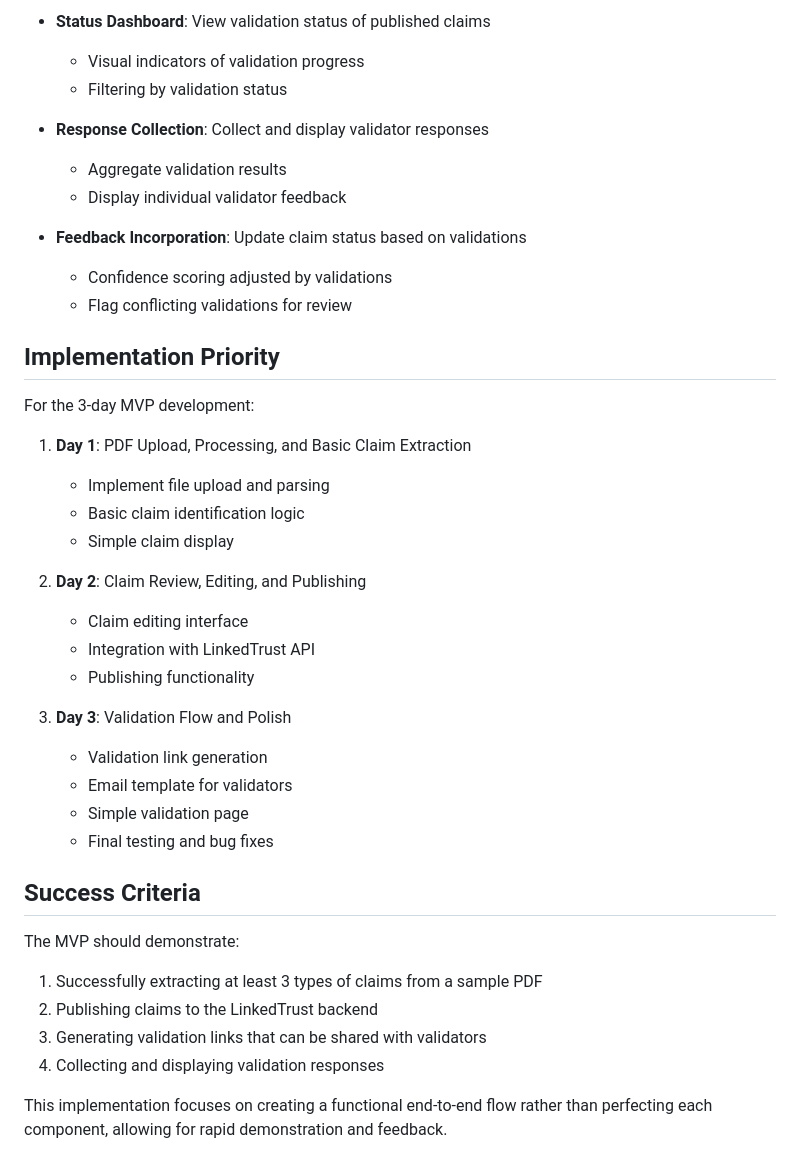
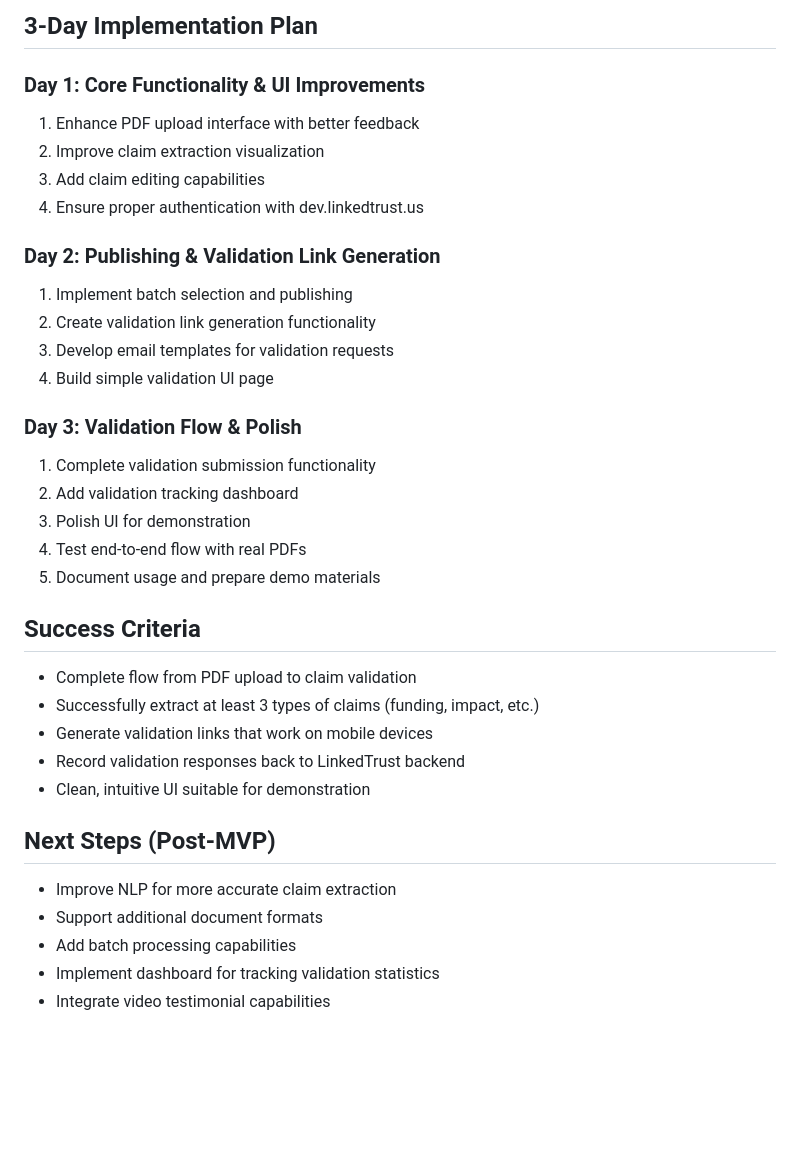
Before and after one commit to Cooperation-org/linked-claims-extractor, a Markdown page: roadmap.md, the part around one of its changes. GitHub-like rendering; blank space fills up the shorter version.

```diff
--- a/roadmap.md
+++ b/roadmap.md
@@ -67,43 +46,35 @@ This roadmap outlines the user flow for the LinkedClaims Extractor frontend, des
 
-- **Status Dashboard**: View validation status of published claims
-  - Visual indicators of validation progress
-  - Filtering by validation status
+## 3-Day Implementation Plan
 
-- **Response Collection**: Collect and display validator responses
-  - Aggregate validation results
-  - Display individual validator feedback
+### Day 1: Core Functionality & UI Improvements
+1. Enhance PDF upload interface with better feedback
+2. Improve claim extraction visualization
+3. Add claim editing capabilities
+4. Ensure proper authentication with dev.linkedtrust.us
 
-- **Feedback Incorporation**: Update claim status based on validations
-  - Confidence scoring adjusted by validations
-  - Flag conflicting validations for review
+### Day 2: Publishing & Validation Link Generation
+1. Implement batch selection and publishing
+2. Create validation link generation functionality
+3. Develop email templates for validation requests
+4. Build simple validation UI page
 
-## Implementation Priority
-
-For the 3-day MVP development:
-
-1. **Day 1**: PDF Upload, Processing, and Basic Claim Extraction
-   - Implement file upload and parsing
-   - Basic claim identification logic
-   - Simple claim display
-
-2. **Day 2**: Claim Review, Editing, and Publishing
-   - Claim editing interface
-   - Integration with LinkedTrust API
-   - Publishing functionality
-
-3. **Day 3**: Validation Flow and Polish
-   - Validation link generation
-   - Email template for validators
-   - Simple validation page
-   - Final testing and bug fixes
+### Day 3: Validation Flow & Polish
+1. Complete validation submission functionality
+2. Add validation tracking dashboard
+3. Polish UI for demonstration
+4. Test end-to-end flow with real PDFs
+5. Document usage and prepare demo materials
 
 ## Success Criteria
+- Complete flow from PDF upload to claim validation
+- Successfully extract at least 3 types of claims (funding, impact, etc.)
+- Generate validation links that work on mobile devices
+- Record validation responses back to LinkedTrust backend
+- Clean, intuitive UI suitable for demonstration
 
-The MVP should demonstrate:
-
-1. Successfully extracting at least 3 types of claims from a sample PDF
-2. Publishing claims to the LinkedTrust backend
-3. Generating validation links that can be shared with validators
-4. Collecting and displaying validation responses
-
-This implementation focuses on creating a functional end-to-end flow rather than perfecting each component, allowing for rapid demonstration and feedback.
+## Next Steps (Post-MVP)
+- Improve NLP for more accurate claim extraction
+- Support additional document formats
+- Add batch processing capabilities
+- Implement dashboard for tracking validation statistics
+- Integrate video testimonial capabilities
```
Also changed, not shown: other parts of roadmap.md (+31 -52 lines).
